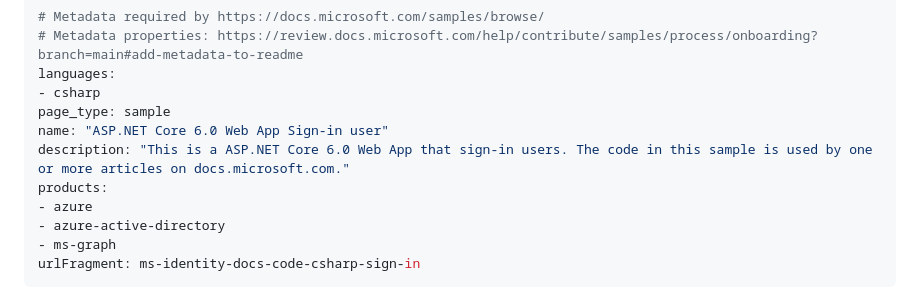
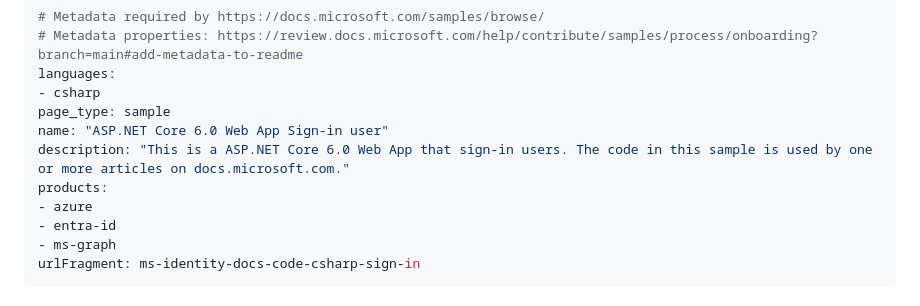
Before and after one commit to Azure-Samples/ms-identity-docs-code-dotnet, a Markdown page: web-app-aspnet/README.md, the part around the change. Rendered like a GitHub page.

```diff
--- a/web-app-aspnet/README.md
+++ b/web-app-aspnet/README.md
@@ -8,7 +8,7 @@ name: "ASP.NET Core 6.0 Web App Sign-in user"
 description: "This is a ASP.NET Core 6.0 Web App that sign-in users. The code in this sample is used by one or more articles on docs.microsoft.com."
 products:
 - azure
-- azure-active-directory
+- entra-id
 - ms-graph
 urlFragment: ms-identity-docs-code-csharp-sign-in
 ---
```
